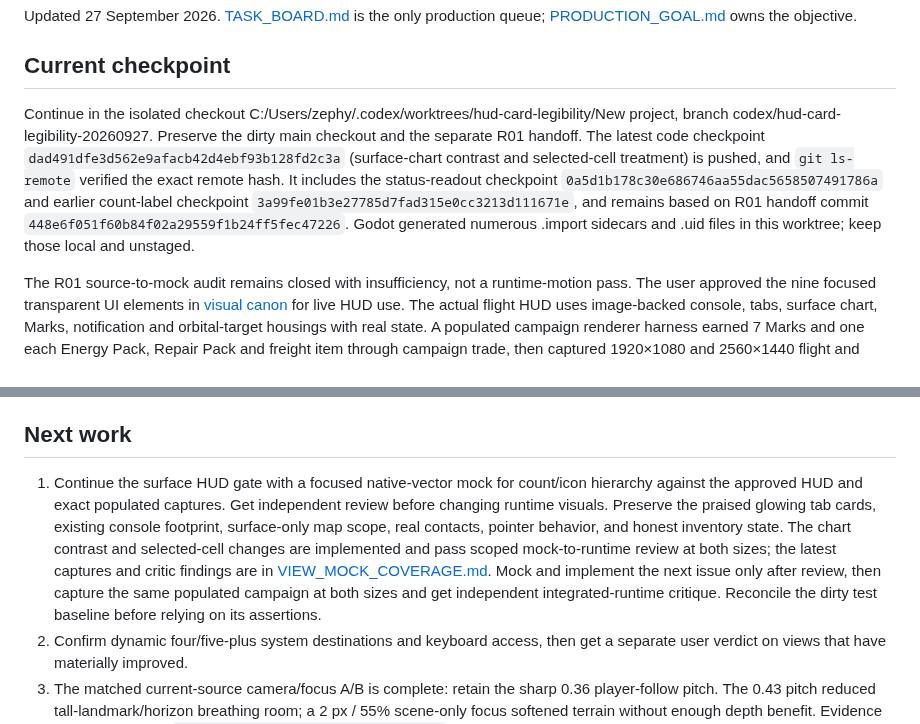
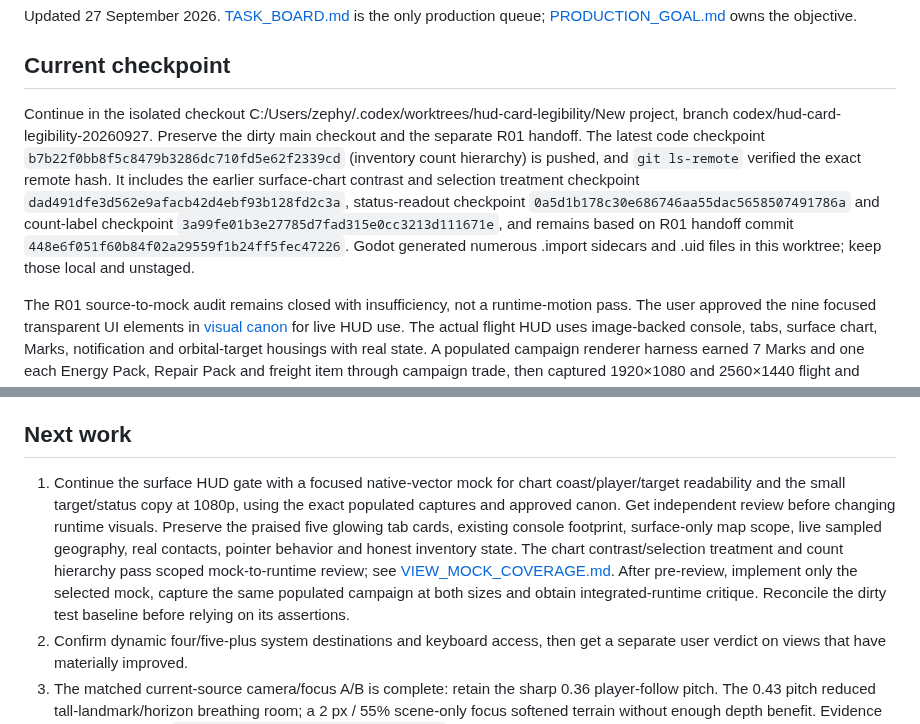
Before and after one commit to gcs2/colonybois, a Markdown page: docs/NEXT_SESSION.md, 2 parts joined by grey strips. GitHub-like rendering.

```diff
--- a/docs/NEXT_SESSION.md
+++ b/docs/NEXT_SESSION.md
@@ -4,7 +4,7 @@ Updated 27 September 2026. [TASK_BOARD.md](TASK_BOARD.md) is the only production
 
 ## Current checkpoint
 
-Continue in the isolated checkout C:/Users/zephy/.codex/worktrees/hud-card-legibility/New project, branch codex/hud-card-legibility-20260927. Preserve the dirty main checkout and the separate R01 handoff. The latest code checkpoint `dad491dfe3d562e9afacb42d4ebf93b128fd2c3a` (surface-chart contrast and selected-cell treatment) is pushed, and `git ls-remote` verified the exact remote hash. It includes the status-readout checkpoint `0a5d1b178c30e686746aa55dac5658507491786a` and earlier count-label checkpoint `3a99fe01b3e27785d7fad315e0cc3213d111671e`, and remains based on R01 handoff commit `448e6f051f60b84f02a29559f1b24ff5fec47226`. Godot generated numerous .import sidecars and .uid files in this worktree; keep those local and unstaged.
+Continue in the isolated checkout C:/Users/zephy/.codex/worktrees/hud-card-legibility/New project, branch codex/hud-card-legibility-20260927. Preserve the dirty main checkout and the separate R01 handoff. The latest code checkpoint `b7b22f0bb8f5c8479b3286dc710fd5e62f2339cd` (inventory count hierarchy) is pushed, and `git ls-remote` verified the exact remote hash. It includes the earlier surface-chart contrast and selection treatment checkpoint `dad491dfe3d562e9afacb42d4ebf93b128fd2c3a`, status-readout checkpoint `0a5d1b178c30e686746aa55dac5658507491786a` and count-label checkpoint `3a99fe01b3e27785d7fad315e0cc3213d111671e`, and remains based on R01 handoff commit `448e6f051f60b84f02a29559f1b24ff5fec47226`. Godot generated numerous .import sidecars and .uid files in this worktree; keep those local and unstaged.
 
 The R01 source-to-mock audit remains closed with insufficiency, not a runtime-motion pass. The user approved the nine focused transparent UI elements in [visual canon](../art/visual-canon/ui-element-candidates/focused-elements-v5/README.md) for live HUD use. The actual flight HUD uses image-backed console, tabs, surface chart, Marks, notification and orbital-target housings with real state. A populated campaign renderer harness earned 7 Marks and one each Energy Pack, Repair Pack and freight item through campaign trade, then captured 1920×1080 and 2560×1440 flight and inventory. The newest run completed in 27.2 s; its assertions confirmed the campaign path. The chart title now clears the bezel, though it remains close to the lower edge. The inventory icon crops modestly improve pictogram scale. The notification remains a display-only fixture, not proof of a discovery trigger. Captures are ignored local artifacts, not portable build proof.
 
@@ -18,7 +18,7 @@ The focused `test_flight_hud.gd` attempt ran for about 31 s, reported mismatches
 
 ## Next work
 
-1. Continue the surface HUD gate with a focused native-vector mock for count/icon hierarchy against the approved HUD and exact populated captures. Get independent review before changing runtime visuals. Preserve the praised glowing tab cards, existing console footprint, surface-only map scope, real contacts, pointer behavior, and honest inventory state. The chart contrast and selected-cell changes are implemented and pass scoped mock-to-runtime review at both sizes; the latest captures and critic findings are in [VIEW_MOCK_COVERAGE.md](reviews/VIEW_MOCK_COVERAGE.md#surface-chart-contrast-and-selected-cell-treatment--27-september-2026). Mock and implement the next issue only after review, then capture the same populated campaign at both sizes and get independent integrated-runtime critique. Reconcile the dirty test baseline before relying on its assertions.
+1. Continue the surface HUD gate with a focused native-vector mock for chart coast/player/target readability and the small target/status copy at 1080p, using the exact populated captures and approved canon. Get independent review before changing runtime visuals. Preserve the praised five glowing tab cards, existing console footprint, surface-only map scope, live sampled geography, real contacts, pointer behavior and honest inventory state. The chart contrast/selection treatment and count hierarchy pass scoped mock-to-runtime review; see [VIEW_MOCK_COVERAGE.md](reviews/VIEW_MOCK_COVERAGE.md#refreshed-full-surface-hud-and-scene-review--27-september-2026). After pre-review, implement only the selected mock, capture the same populated campaign at both sizes and obtain integrated-runtime critique. Reconcile the dirty test baseline before relying on its assertions.
 2. Confirm dynamic four/five-plus system destinations and keyboard access, then get a separate user verdict on views that have materially improved.
 3. The matched current-source camera/focus A/B is complete: retain the sharp 0.36 player-follow pitch. The 0.43 pitch reduced tall-landmark/horizon breathing room; a 2 px / 55% scene-only focus softened terrain without enough depth benefit. Evidence and review are in `docs/reviews/VIEW_MOCK_COVERAGE.md` and local visualization folder `C:/Users/zephy/.codex/visualizations/2026/09/26/01a0df3a-7094-74d1-9f20-b1596c981b03/r01-camera-view-ab-20260927/`. Do not pivot to an RTS/2.5D view or claim tilt-shift. Revisit the view only if a concrete integrated HUD/readability need justifies another matched test.
 4. Once the HUD/view presentation moves materially closer to canon, build shared seeded Morrow geography, habitat and landmarks across traversable regions, preserving planet-fixed locations and saved changes. Reuse the existing Tripo asset library where it fits; enrich a repeatable planetary grammar, not bespoke one-off worlds.
```
Also changed, not shown: other parts of docs/NEXT_SESSION.md (+1 -1 lines), docs/TASK_BOARD.md (+2 -2 lines), docs/reviews/VIEW_MOCK_COVERAGE.md (+13 -0 lines).
